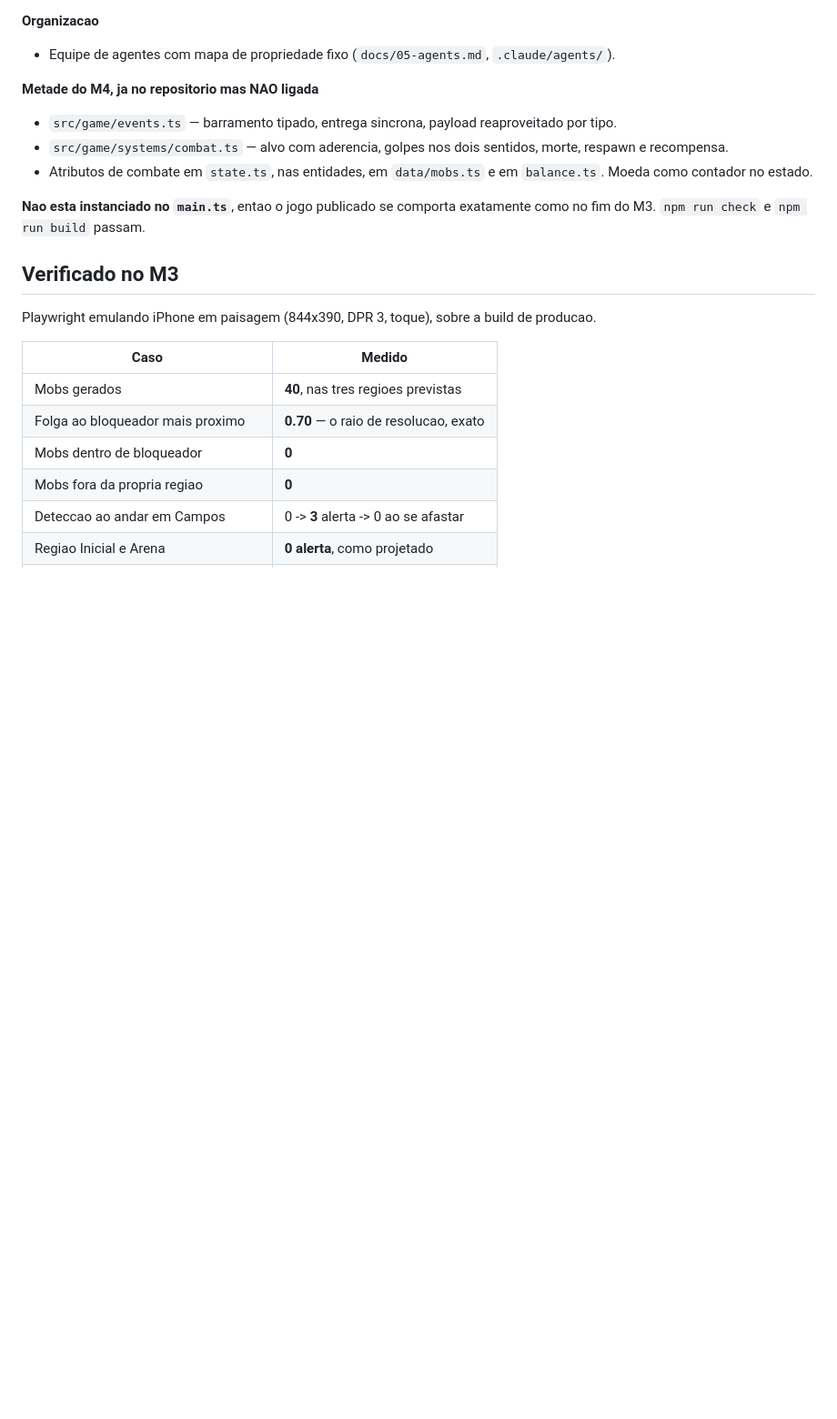
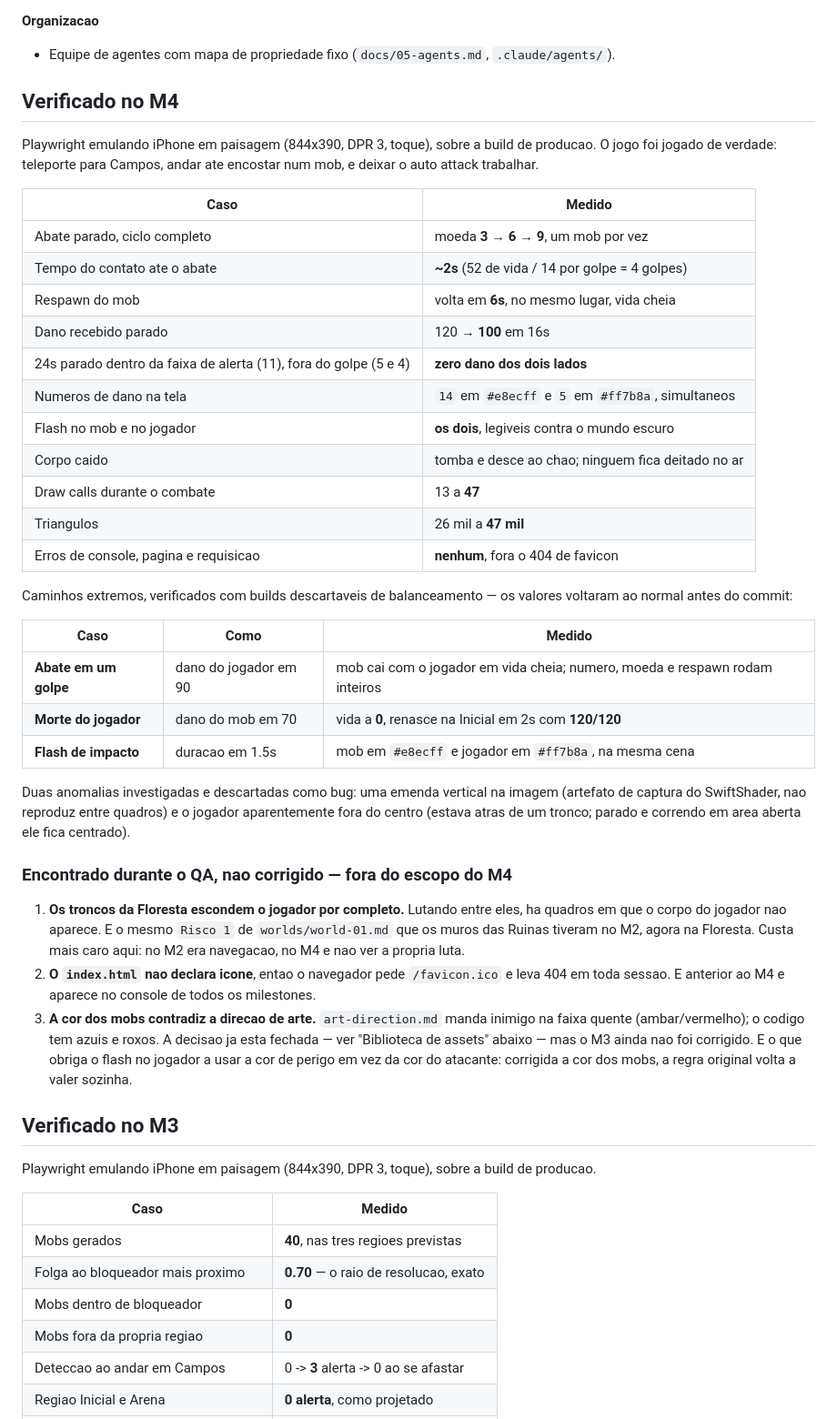
Before and after one commit to grossmannmyguel07-boop/astra-sovereign, a Markdown page: docs/04-state.md, the part around one of its changes. Shown at 91% size. Drawn GitHub-style; blank space fills up the shorter version.

```diff
--- a/docs/04-state.md
+++ b/docs/04-state.md
@@ -116,16 +115,55 @@ biblioteca de assets fechada — ver "Proximo passo".
 - Equipe de agentes com mapa de propriedade fixo (`docs/05-agents.md`,
   `.claude/agents/`).
 
-**Metade do M4, ja no repositorio mas NAO ligada**
-- `src/game/events.ts` — barramento tipado, entrega sincrona, payload
-  reaproveitado por tipo.
-- `src/game/systems/combat.ts` — alvo com aderencia, golpes nos dois sentidos,
-  morte, respawn e recompensa.
-- Atributos de combate em `state.ts`, nas entidades, em `data/mobs.ts` e em
-  `balance.ts`. Moeda como contador no estado.
+## Verificado no M4
 
-**Nao esta instanciado no `main.ts`**, entao o jogo publicado se comporta
-exatamente como no fim do M3. `npm run check` e `npm run build` passam.
+Playwright emulando iPhone em paisagem (844x390, DPR 3, toque), sobre a build de
+producao. O jogo foi jogado de verdade: teleporte para Campos, andar ate encostar
+num mob, e deixar o auto attack trabalhar.
+
+| Caso | Medido |
+|---|---|
+| Abate parado, ciclo completo | moeda **3 → 6 → 9**, um mob por vez |
+| Tempo do contato ate o abate | **~2s** (52 de vida / 14 por golpe = 4 golpes) |
+| Respawn do mob | volta em **6s**, no mesmo lugar, vida cheia |
+| Dano recebido parado | 120 → **100** em 16s |
+| 24s parado dentro da faixa de alerta (11), fora do golpe (5 e 4) | **zero dano dos dois lados** |
+| Numeros de dano na tela | `14` em `#e8ecff` e `5` em `#ff7b8a`, simultaneos |
+| Flash no mob e no jogador | **os dois**, legiveis contra o mundo escuro |
+| Corpo caido | tomba e desce ao chao; ninguem fica deitado no ar |
+| Draw calls durante o combate | 13 a **47** |
+| Triangulos | 26 mil a **47 mil** |
+| Erros de console, pagina e requisicao | **nenhum**, fora o 404 de favicon |
+
+Caminhos extremos, verificados com builds descartaveis de balanceamento — os
+valores voltaram ao normal antes do commit:
+
+| Caso | Como | Medido |
+|---|---|---|
+| **Abate em um golpe** | dano do jogador em 90 | mob cai com o jogador em vida cheia; numero, moeda e respawn rodam inteiros |
+| **Morte do jogador** | dano do mob em 70 | vida a **0**, renasce na Inicial em 2s com **120/120** |
+| **Flash de impacto** | duracao em 1.5s | mob em `#e8ecff` e jogador em `#ff7b8a`, na mesma cena |
+
+Duas anomalias investigadas e descartadas como bug: uma emenda vertical na
+imagem (artefato de captura do SwiftShader, nao reproduz entre quadros) e o
+jogador aparentemente fora do centro (estava atras de um tronco; parado e
+correndo em area aberta ele fica centrado).
+
+### Encontrado durante o QA, **nao corrigido** — fora do escopo do M4
+
+1. **Os troncos da Floresta escondem o jogador por completo.** Lutando entre
+   eles, ha quadros em que o corpo do jogador nao aparece. E o mesmo `Risco 1` de
+   `worlds/world-01.md` que os muros das Ruinas tiveram no M2, agora na Floresta.
+   Custa mais caro aqui: no M2 era navegacao, no M4 e nao ver a propria luta.
+2. **O `index.html` nao declara icone**, entao o navegador pede `/favicon.ico` e
+   leva 404 em toda sessao. E anterior ao M4 e aparece no console de todos os
+   milestones.
+3. **A cor dos mobs contradiz a direcao de arte.** `art-direction.md` manda
+   inimigo na faixa quente (ambar/vermelho); o codigo tem azuis e roxos. A
+   decisao ja esta fechada — ver "Biblioteca de assets" abaixo — mas o M3 ainda
+   nao foi corrigido. E o que obriga o flash no jogador a usar a cor de perigo
+   em vez da cor do atacante: corrigida a cor dos mobs, a regra original volta a
+   valer sozinha.
 
 ## Verificado no M3
 
```
Also changed, not shown: other parts of docs/04-state.md (+29 -33 lines).
